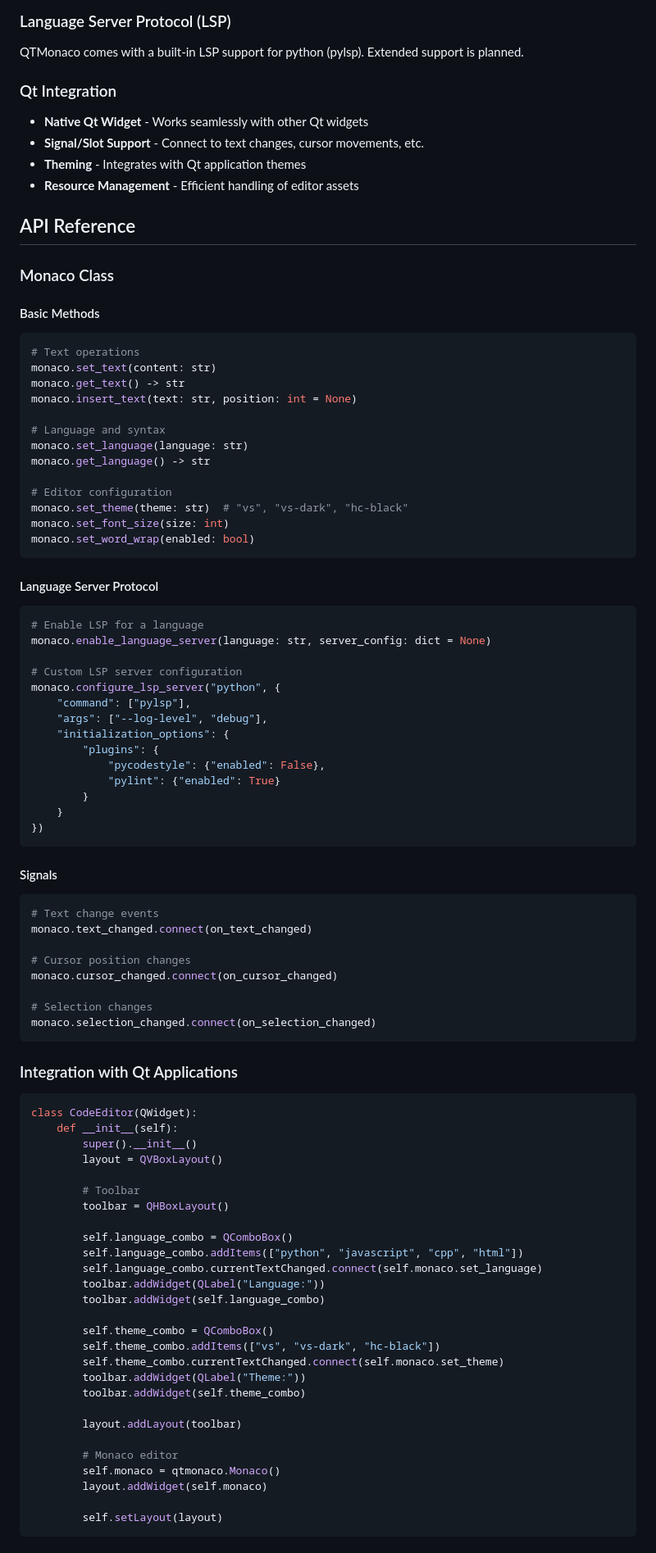
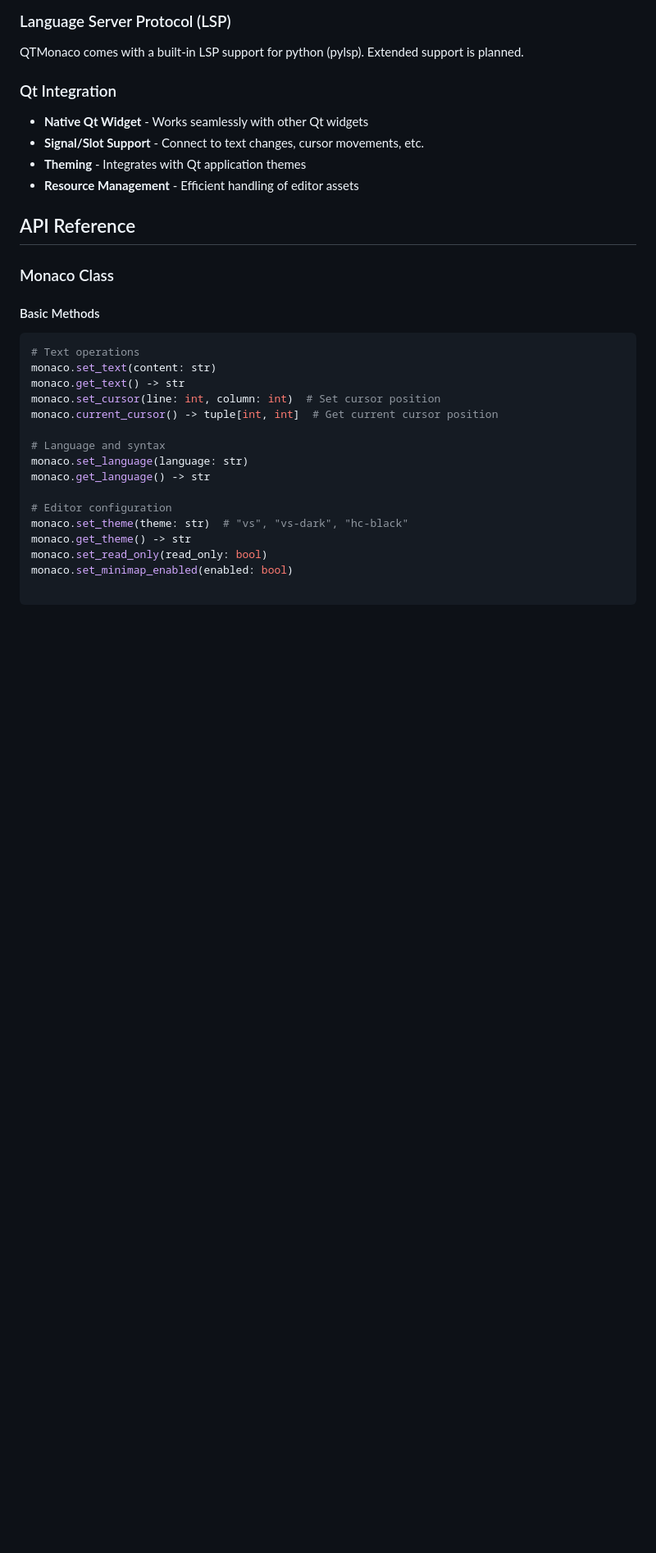
Before and after one commit to bec-project/qtmonaco, a Markdown page: README.md, the part around one of its changes. Shown at 82% size. Drawn GitHub-style; blank space fills up the shorter version.

Commit message:
docs: update readme with public api

````diff
--- a/README.md
+++ b/README.md
@@ -84,7 +85,8 @@ QTMonaco comes with a built-in LSP support for python (pylsp). Extended support
 # Text operations
 monaco.set_text(content: str)
 monaco.get_text() -> str
-monaco.insert_text(text: str, position: int = None)
+monaco.set_cursor(line: int, column: int)  # Set cursor position
+monaco.current_cursor() -> tuple[int, int]  # Get current cursor position
 
 # Language and syntax
 monaco.set_language(language: str)
@@ -92,69 +94,7 @@ monaco.get_language() -> str
 
 # Editor configuration
 monaco.set_theme(theme: str)  # "vs", "vs-dark", "hc-black"
-monaco.set_font_size(size: int)
-monaco.set_word_wrap(enabled: bool)
-```
+monaco.get_theme() -> str
+monaco.set_read_only(read_only: bool)
+monaco.set_minimap_enabled(enabled: bool)
 
-#### Language Server Protocol
-```python
-# Enable LSP for a language
-monaco.enable_language_server(language: str, server_config: dict = None)
-
-# Custom LSP server configuration
-monaco.configure_lsp_server("python", {
-    "command": ["pylsp"],
-    "args": ["--log-level", "debug"],
-    "initialization_options": {
-        "plugins": {
-            "pycodestyle": {"enabled": False},
-            "pylint": {"enabled": True}
-        }
-    }
-})
-```
-
-#### Signals
-```python
-# Text change events
-monaco.text_changed.connect(on_text_changed)
-
-# Cursor position changes
-monaco.cursor_changed.connect(on_cursor_changed)
-
-# Selection changes
-monaco.selection_changed.connect(on_selection_changed)
-```
-
-
-### Integration with Qt Applications
-```python
-class CodeEditor(QWidget):
-    def __init__(self):
-        super().__init__()
-        layout = QVBoxLayout()
-
-        # Toolbar
-        toolbar = QHBoxLayout()
-
-        self.language_combo = QComboBox()
-        self.language_combo.addItems(["python", "javascript", "cpp", "html"])
-        self.language_combo.currentTextChanged.connect(self.monaco.set_language)
-        toolbar.addWidget(QLabel("Language:"))
-        toolbar.addWidget(self.language_combo)
-
-        self.theme_combo = QComboBox()
-        self.theme_combo.addItems(["vs", "vs-dark", "hc-black"])
-        self.theme_combo.currentTextChanged.connect(self.monaco.set_theme)
-        toolbar.addWidget(QLabel("Theme:"))
-        toolbar.addWidget(self.theme_combo)
-
-        layout.addLayout(toolbar)
-
-        # Monaco editor
-        self.monaco = qtmonaco.Monaco()
-        layout.addWidget(self.monaco)
-
-        self.setLayout(layout)
-```
-
````
Also changed, not shown: other parts of README.md (+28 -50 lines).
